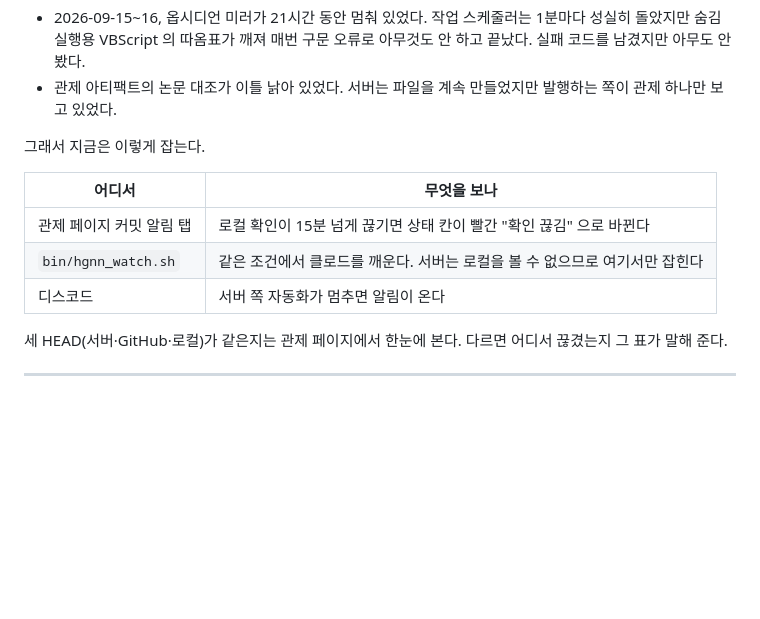
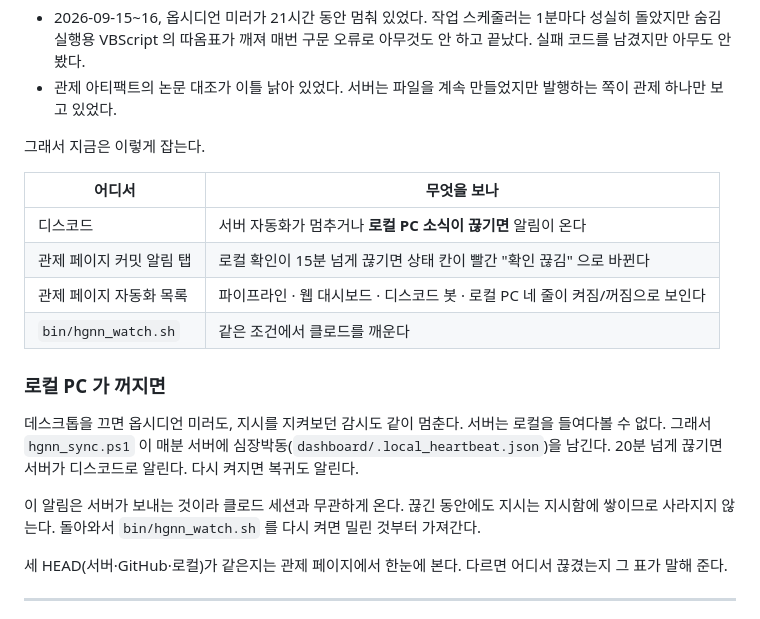
Before and after one commit to khojin01/hgnn, a Markdown page: .claude/사용 설명서.md, the part around the change. Drawn GitHub-style; blank space fills up the shorter version.

Commit message:
vault: .claude/사용 설명서.md 사용 설명서.md

```diff
--- a/.claude/사용 설명서.md
+++ b/.claude/사용 설명서.md
@@ -267,9 +267,19 @@ vault/
 
 | 어디서 | 무엇을 보나 |
 |---|---|
+| 디스코드 | 서버 자동화가 멈추거나 **로컬 PC 소식이 끊기면** 알림이 온다 |
 | 관제 페이지 커밋 알림 탭 | 로컬 확인이 15분 넘게 끊기면 상태 칸이 빨간 "확인 끊김" 으로 바뀐다 |
-| `bin/hgnn_watch.sh` | 같은 조건에서 클로드를 깨운다. 서버는 로컬을 볼 수 없으므로 여기서만 잡힌다 |
-| 디스코드 | 서버 쪽 자동화가 멈추면 알림이 온다 |
+| 관제 페이지 자동화 목록 | 파이프라인 · 웹 대시보드 · 디스코드 봇 · 로컬 PC 네 줄이 켜짐/꺼짐으로 보인다 |
+| `bin/hgnn_watch.sh` | 같은 조건에서 클로드를 깨운다 |
+
+### 로컬 PC 가 꺼지면
+
+데스크톱을 끄면 옵시디언 미러도, 지시를 지켜보던 감시도 같이 멈춘다. 서버는 로컬을 들여다볼 수 없다.
+그래서 `hgnn_sync.ps1` 이 매분 서버에 심장박동(`dashboard/.local_heartbeat.json`)을 남긴다.
+20분 넘게 끊기면 서버가 디스코드로 알린다. 다시 켜지면 복귀도 알린다.
+
+이 알림은 서버가 보내는 것이라 클로드 세션과 무관하게 온다. 끊긴 동안에도 지시는 지시함에 쌓이므로
+사라지지 않는다. 돌아와서 `bin/hgnn_watch.sh` 를 다시 켜면 밀린 것부터 가져간다.
 
 세 HEAD(서버·GitHub·로컬)가 같은지는 관제 페이지에서 한눈에 본다. 다르면 어디서 끊겼는지 그 표가 말해 준다.
 
```
Also changed, not shown: vault/사용 설명서.md (+12 -2 lines).
